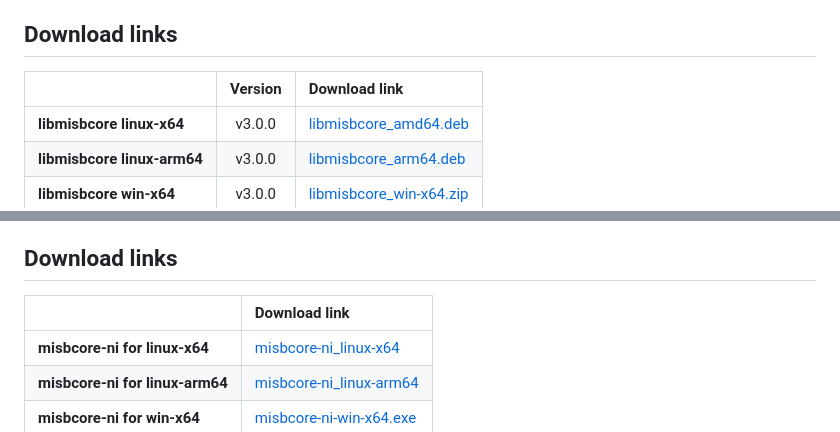
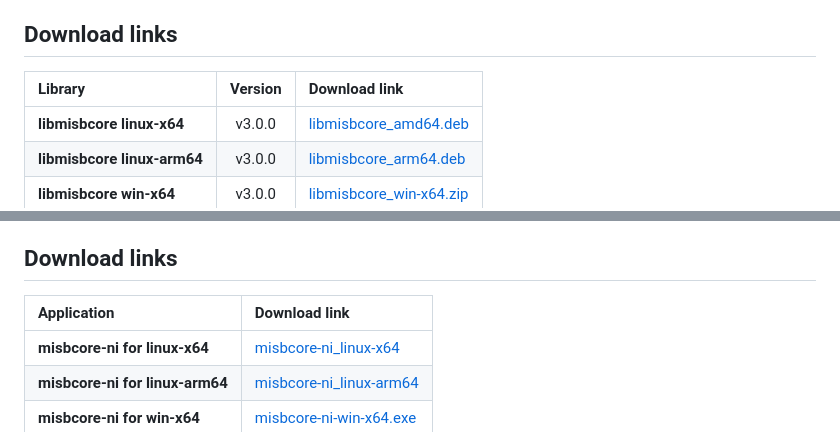
Before and after one commit to impleotv/misbcore-native-lib-release, a Markdown page: README.md, 2 parts joined by grey strips. Drawn GitHub-style.

Commit message:
Docs for ${RELEASE_VERSION}

```diff
--- a/README.md
+++ b/README.md
@@ -18,7 +18,7 @@ OS: Linux (x64, arm64) / Windows x64.
 
 ## Download links
 
-|                                | Version      | Download link                                                           |
+|   Library                      | Version      | Download link                                                           |
 |:-------------------------------|:------------:|:------------------------------------------------------------------------|
 | **libmisbcore linux-x64**      |  v3.0.0 | [libmisbcore_amd64.deb](https://github.com/impleotv/misbcore-native-lib-release/releases/download/v3.0.0/libmisbcore_amd64.deb)   |
 | **libmisbcore linux-arm64**    |  v3.0.0 | [libmisbcore_arm64.deb](https://github.com/impleotv/misbcore-native-lib-release/releases/download/v3.0.0/libmisbcore_arm64.deb)   |
@@ -87,7 +87,7 @@ You can obtain the **Node Info** string by running the **misbcore-ni** app.
 > Note: You must install the library before running the **misbcore-ni** application.
 
 ## Download links
-|                                    | Download link                                                           |
+|   Application                      | Download link                                                           |
 |:-----------------------------------|:------------------------------------------------------------------------|
 | **misbcore-ni for linux-x64**      |  [misbcore-ni_linux-x64](https://github.com/impleotv/misbcore-native-lib-release/releases/download/v3.0.0/misbcore-ni_linux-x64)   |
 | **misbcore-ni for linux-arm64**    |  [misbcore-ni_linux-arm64](https://github.com/impleotv/misbcore-native-lib-release/releases/download/v3.0.0/misbcore-ni_linux-arm64)   |
```
Also changed, not shown: other parts of README.md (+1 -1 lines).
